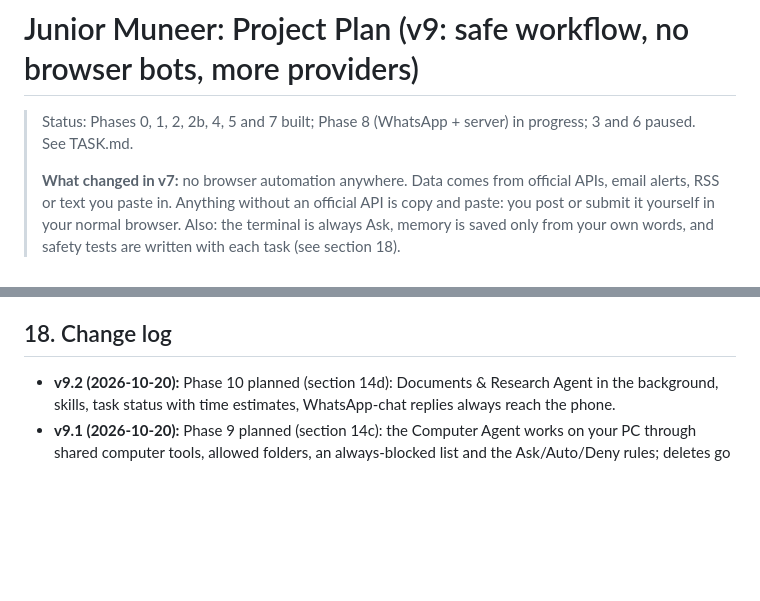
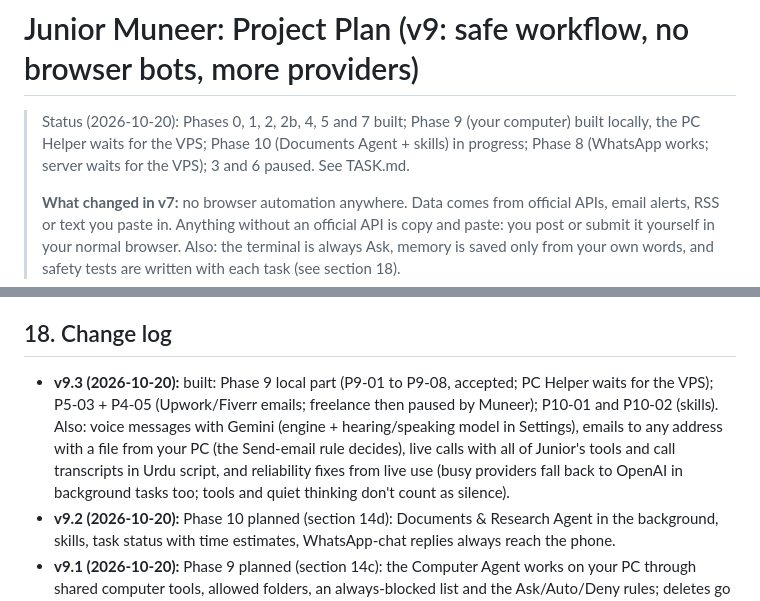
Before and after one commit to MSMuneerIqbal/junior-muneer, a Markdown page: PLAN.md, 2 parts joined by grey strips. Drawn GitHub-style; blank space fills up the shorter version.

```diff
--- a/PLAN.md
+++ b/PLAN.md
@@ -1,6 +1,8 @@
 # Junior Muneer: Project Plan (v9: safe workflow, no browser bots, more providers)
 
-> Status: Phases 0, 1, 2, 2b, 4, 5 and 7 built; Phase 8 (WhatsApp + server) in progress; 3 and 6 paused. See TASK.md.
+> Status (2026-10-20): Phases 0, 1, 2, 2b, 4, 5 and 7 built; Phase 9 (your computer) built locally, the PC Helper
+> waits for the VPS; Phase 10 (Documents Agent + skills) in progress; Phase 8 (WhatsApp works; server waits for the
+> VPS); 3 and 6 paused. See TASK.md.
 >
 > **What changed in v7:** no browser automation anywhere. Data comes from official APIs, email alerts, RSS or text you paste in.
 > Anything without an official API is copy and paste: you post or submit it yourself in your normal browser.
@@ -573,6 +575,11 @@ Run it on **one PC at a time**. Two copies running at once could do the same wor
 
 ## 18. Change log
 
+- **v9.3 (2026-10-20):** built: Phase 9 local part (P9-01 to P9-08, accepted; PC Helper waits for the VPS); P5-03 + P4-05
+  (Upwork/Fiverr emails; freelance then paused by Muneer); P10-01 and P10-02 (skills). Also: voice messages with Gemini
+  (engine + hearing/speaking model in Settings), emails to any address with a file from your PC (the Send-email rule
+  decides), live calls with all of Junior's tools and call transcripts in Urdu script, and reliability fixes from
+  live use (busy providers fall back to OpenAI in background tasks too; tools and quiet thinking don't count as silence).
 - **v9.2 (2026-10-20):** Phase 10 planned (section 14d): Documents & Research Agent in the background, skills, task
   status with time estimates, WhatsApp-chat replies always reach the phone.
 - **v9.1 (2026-10-20):** Phase 9 planned (section 14c): the Computer Agent works on your PC through shared computer tools,
```
Also changed, not shown: README.md (+18 -11 lines).
